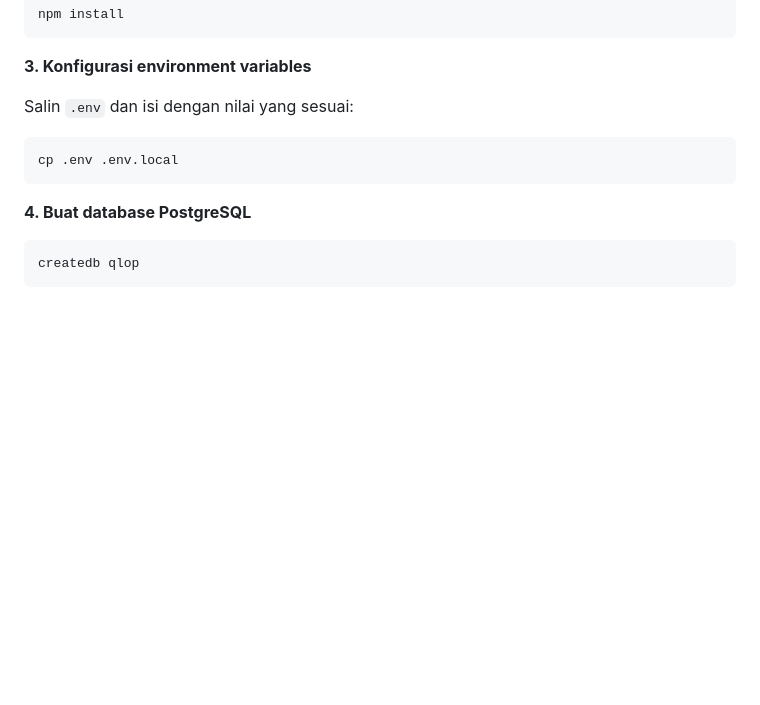
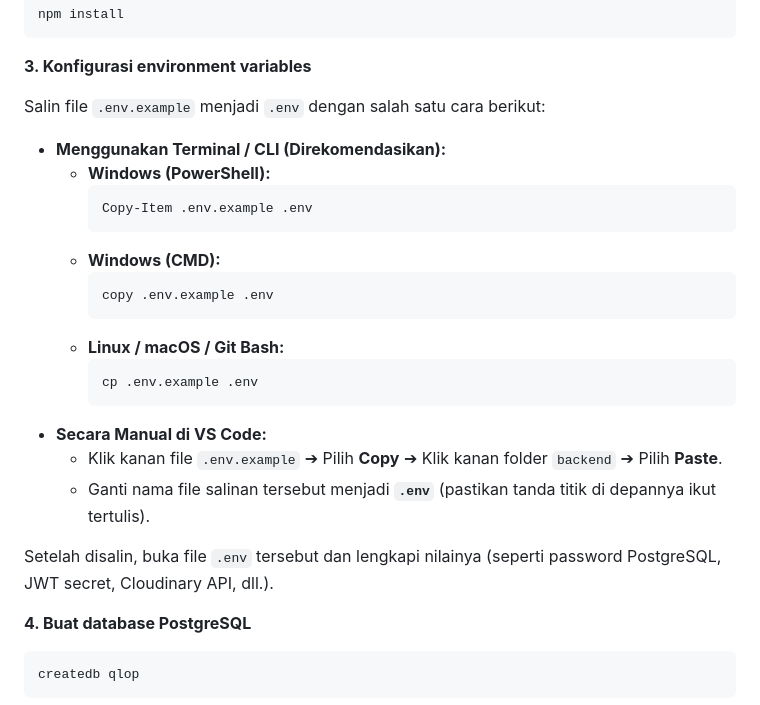
Before and after one commit to QLOP-CC26/qlop, a Markdown page: backend/README.md, the part around the change. GitHub-like rendering; blank space fills up the shorter version.

Commit message:
docs(backend): add detailed env copy guide in indonesian

````diff
--- a/backend/README.md
+++ b/backend/README.md
@@ -63,10 +63,26 @@ npm install
 
 **3. Konfigurasi environment variables**
 
-Salin `.env` dan isi dengan nilai yang sesuai:
-```bash
-cp .env .env.local
-```
+Salin file `.env.example` menjadi `.env` dengan salah satu cara berikut:
+
+* **Menggunakan Terminal / CLI (Direkomendasikan):**
+  * **Windows (PowerShell):**
+    ```powershell
+    Copy-Item .env.example .env
+    ```
+  * **Windows (CMD):**
+    ```cmd
+    copy .env.example .env
+    ```
+  * **Linux / macOS / Git Bash:**
+    ```bash
+    cp .env.example .env
+    ```
+* **Secara Manual di VS Code:**
+  * Klik kanan file `.env.example` ➔ Pilih **Copy** ➔ Klik kanan folder `backend` ➔ Pilih **Paste**.
+  * Ganti nama file salinan tersebut menjadi **`.env`** (pastikan tanda titik di depannya ikut tertulis).
+
+Setelah disalin, buka file `.env` tersebut dan lengkapi nilainya (seperti password PostgreSQL, JWT secret, Cloudinary API, dll.).
 
 **4. Buat database PostgreSQL**
 ```bash
````
